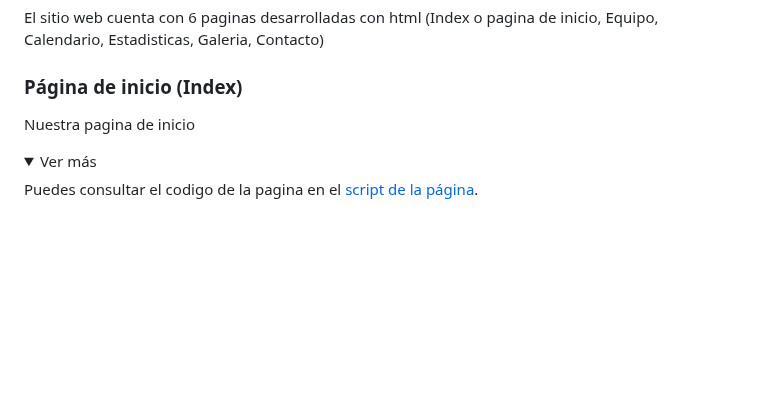
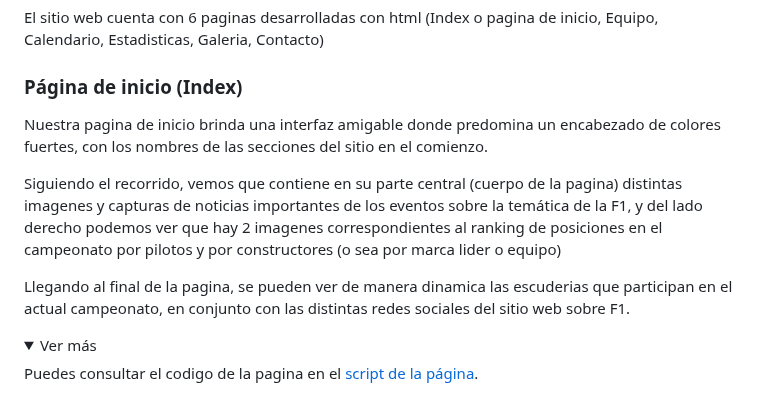
Before and after one commit to marco11235813/Proyecto-Codo_a_Codo, a Markdown page: README.md, the part around the change. Drawn GitHub-style; folded sections open; blank space fills up the shorter version.

```diff
--- a/README.md
+++ b/README.md
@@ -51,7 +51,14 @@ El sitio web cuenta con 6 paginas desarrolladas con html (Index o pagina de inic
 
 ### Página de inicio (Index)
 
-Nuestra pagina de inicio
+Nuestra pagina de inicio brinda una interfaz amigable donde predomina un encabezado de colores fuertes, con los nombres de las secciones del sitio en el comienzo.
+
+Siguiendo el recorrido, vemos que contiene en su parte central (cuerpo de la pagina) distintas imagenes y capturas de noticias importantes de los eventos sobre
+la temática de la F1, y del lado derecho podemos ver que hay 2 imagenes correspondientes al ranking de posiciones en el campeonato por pilotos y por constructores
+(o sea por marca lider o equipo)
+
+Llegando al final de la pagina, se pueden ver de manera dinamica las escuderias que participan en el actual campeonato, en conjunto con las distintas redes sociales del
+sitio web sobre F1.
 
 <details>
 <summary>Ver más</summary>
```
